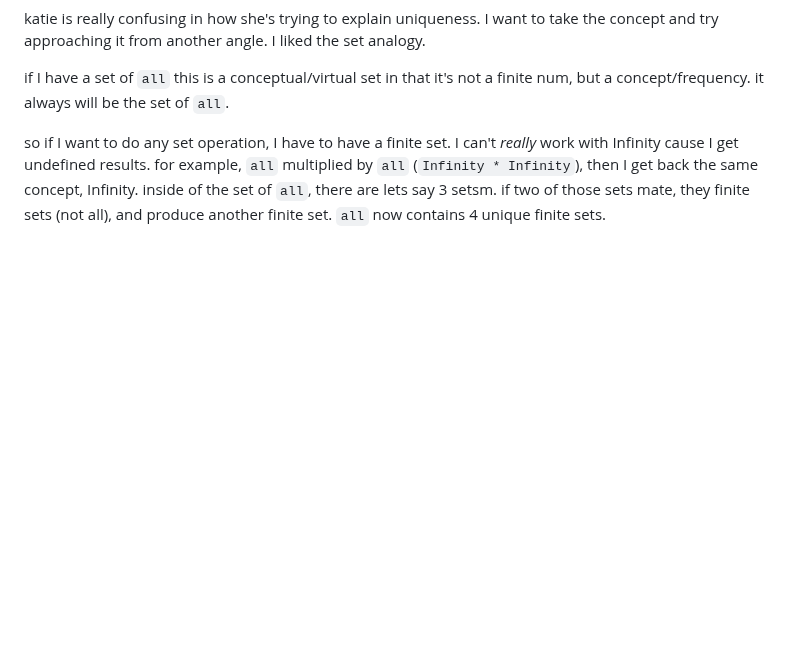
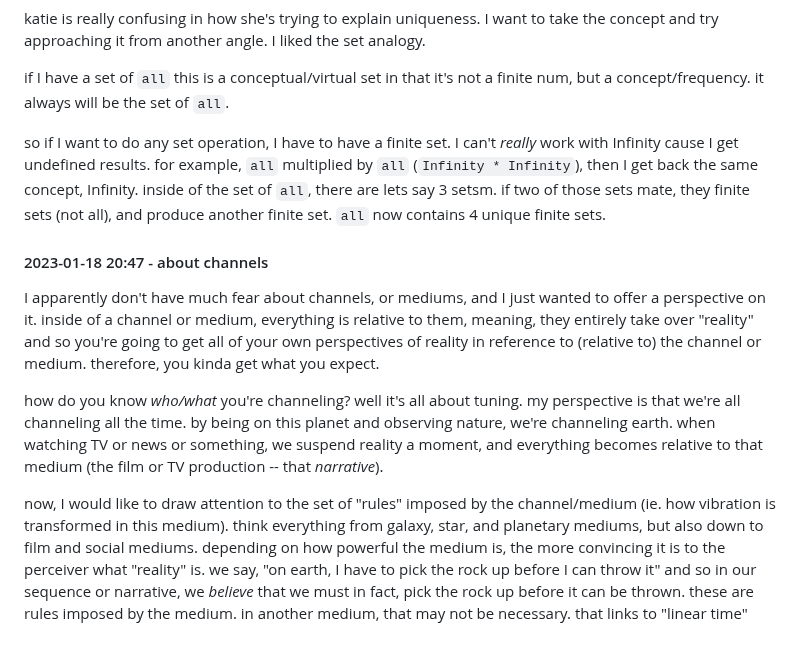
Before and after one commit to heavyk/nextdocs, a Markdown page: nikki-ana-jones.md, the part around the change. GitHub-like rendering; blank space fills up the shorter version.

Commit message:
one more

```diff
--- a/nikki-ana-jones.md
+++ b/nikki-ana-jones.md
@@ -91,3 +91,11 @@ katie is really confusing in how she's trying to explain uniqueness. I want to t
 if I have a set of `all` this is a conceptual/virtual set in that it's not a finite num, but a concept/frequency. it always will be the set of `all`.
 
 so if I want to do any set operation, I have to have a finite set. I can't *really* work with Infinity cause I get undefined results. for example, `all` multiplied by `all` (`Infinity * Infinity`), then I get back the same concept, Infinity. inside of the set of `all`, there are lets say 3 setsm. if two of those sets mate, they finite sets (not all), and produce another finite set. `all` now contains 4 unique finite sets.
+
+#### 2023-01-18 20:47 - about channels
+
+I apparently don't have much fear about channels, or mediums, and I just wanted to offer a perspective on it. inside of a channel or medium, everything is relative to them, meaning, they entirely take over "reality" and so you're going to get all of your own perspectives of reality in reference to (relative to) the channel or medium. therefore, you kinda get what you expect.
+
+how do you know *who/what* you're channeling? well it's all about tuning. my perspective is that we're all channeling all the time. by being on this planet and observing nature, we're channeling earth. when watching TV or news or something, we suspend reality a moment, and everything becomes relative to that medium (the film or TV production -- that *narrative*).
+
+now, I would like to draw attention to the set of "rules" imposed by the channel/medium (ie. how vibration is transformed in this medium). think everything from galaxy, star, and planetary mediums, but also down to film and social mediums. depending on how powerful the medium is, the more convincing it is to the perceiver what "reality" is. we say, "on earth, I have to pick the rock up before I can throw it" and so in our sequence or narrative, we *believe* that we must in fact, pick the rock up before it can be thrown. these are rules imposed by the medium. in another medium, that may not be necessary. that links to "linear time"
```
